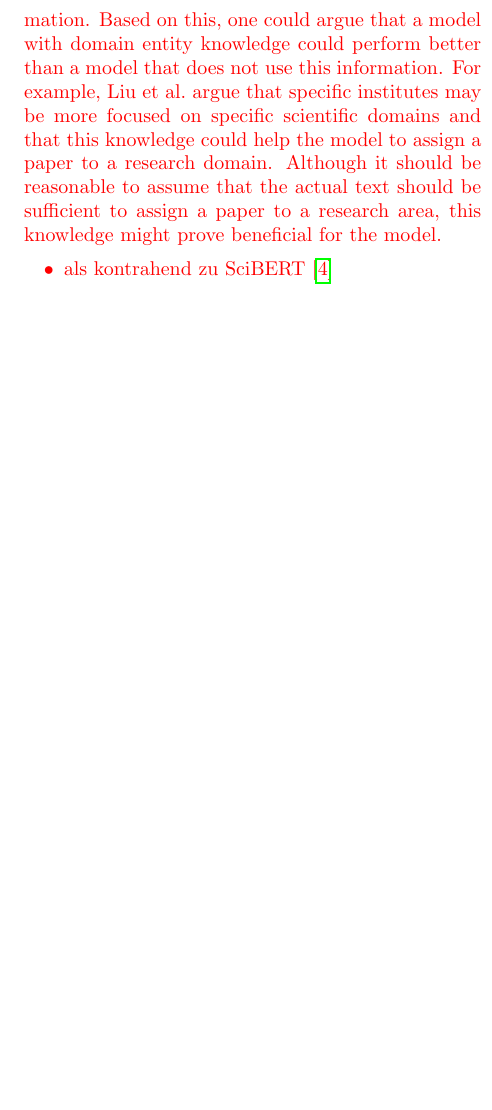
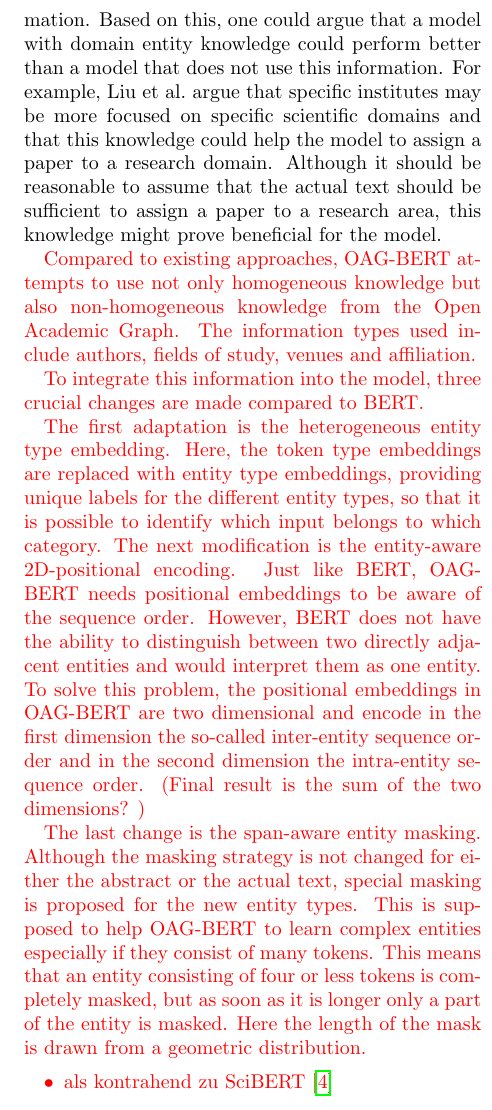
Before and after one commit to JanNiklasWeder/reproducibility-scibert, a LaTeX thesis (bericht/document.tex, which reads bericht/sections/stateOfTheArt.tex): part of one column of page 5 of 13 before the commit and part of one column of page 5 of 14 after it, cut so that both start at the same text, the shorter picture padded with empty space. Compiled offline with pdfLaTeX.

Commit message:
Extended section 'OAG-BERT' in chapter 'State of the Art'
key differences between BERT and OAG-BERT

```diff
--- a/bericht/sections/stateOfTheArt.tex
+++ b/bericht/sections/stateOfTheArt.tex
@@ -27,6 +27,16 @@
 \section{AOG-BERT}
 	Another approach that does not only aim at matching the corpus on which BERT is trained better to the later domain, but at the same time tries to teach the model a more extensive understanding of the texts is AOG-BERT. With this further goal, however, the training strategy underlying BERT needs to be adapted as well, because as we saw earlier, BERT's pre-training is based only on a Masklm task and a Nextsentence classification. Although these two tasks together ensure that we get a decent initial model, the question remains whether specific tasks can be solved better by a more specific training in the pre-training process or by embedding additional information.
 	Based on this, one could argue that a model with domain entity knowledge could perform better than a model that does not use this information. For example, \citeauthor{Liu2021} argue that specific institutes may be more focused on specific scientific domains and that this knowledge could help the model to assign a paper to a research domain. Although it should be reasonable to assume that the actual text should be sufficient to assign a paper to a research area, this knowledge might prove beneficial for the model.
+
+	\color{red}
+	Compared to existing approaches, OAG-BERT attempts to use not only homogeneous knowledge but also non-homogeneous knowledge from the Open Academic Graph. The information types used include authors, fields of study, venues and affiliation.
+
+	To integrate this information into the model, three crucial changes are made compared to BERT.
+
+	The first adaptation is the heterogeneous entity type embedding. Here, the token type embeddings are replaced with entity type embeddings, providing unique labels for the different entity types, so that it is possible to identify which input belongs to which category.
+	The next modification is the entity-aware 2D-positional encoding. Just like BERT, OAG-BERT needs positional embeddings to be aware of the sequence order. However, BERT does not have the ability to distinguish between two directly adjacent entities and would interpret them as one entity. To solve this problem, the positional embeddings in OAG-BERT are two dimensional and encode in the first dimension the so-called inter-entity sequence order and in the second dimension the intra-entity sequence order. (Final result is the sum of the two dimensions? )
+
+	The last change is the span-aware entity masking. Although the masking strategy is not changed for either the abstract or the actual text, special masking is proposed for the new entity types. This is supposed to help OAG-BERT to learn complex entities especially if they consist of many tokens. This means that an entity consisting of four or less tokens is completely masked, but as soon as it is longer only a part of the entity is masked. Here the length of the mask is drawn from a geometric distribution.
 \begin{itemize}
 	\item als kontrahend zu SciBERT \cite{Liu2021}
 \end{itemize}
```
Also changed, not shown: bericht/document.pdf, bericht/sections/stateOfTheArt.tex (2 more changed lines).
